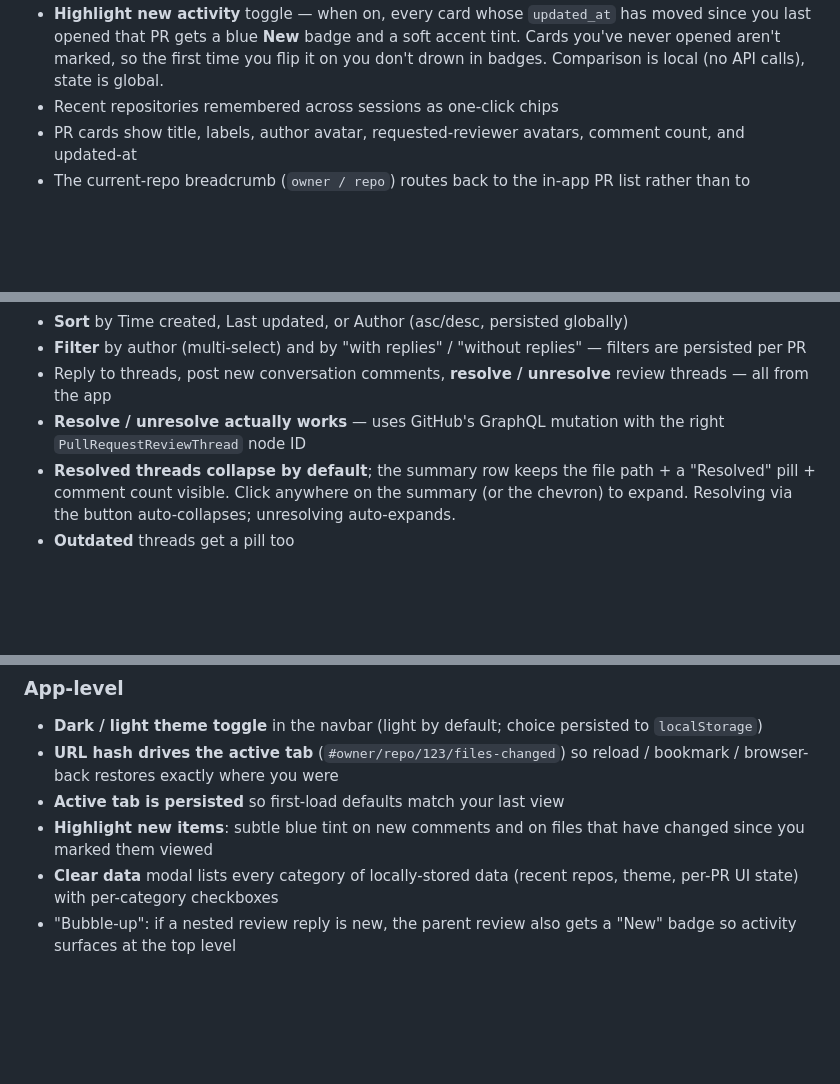
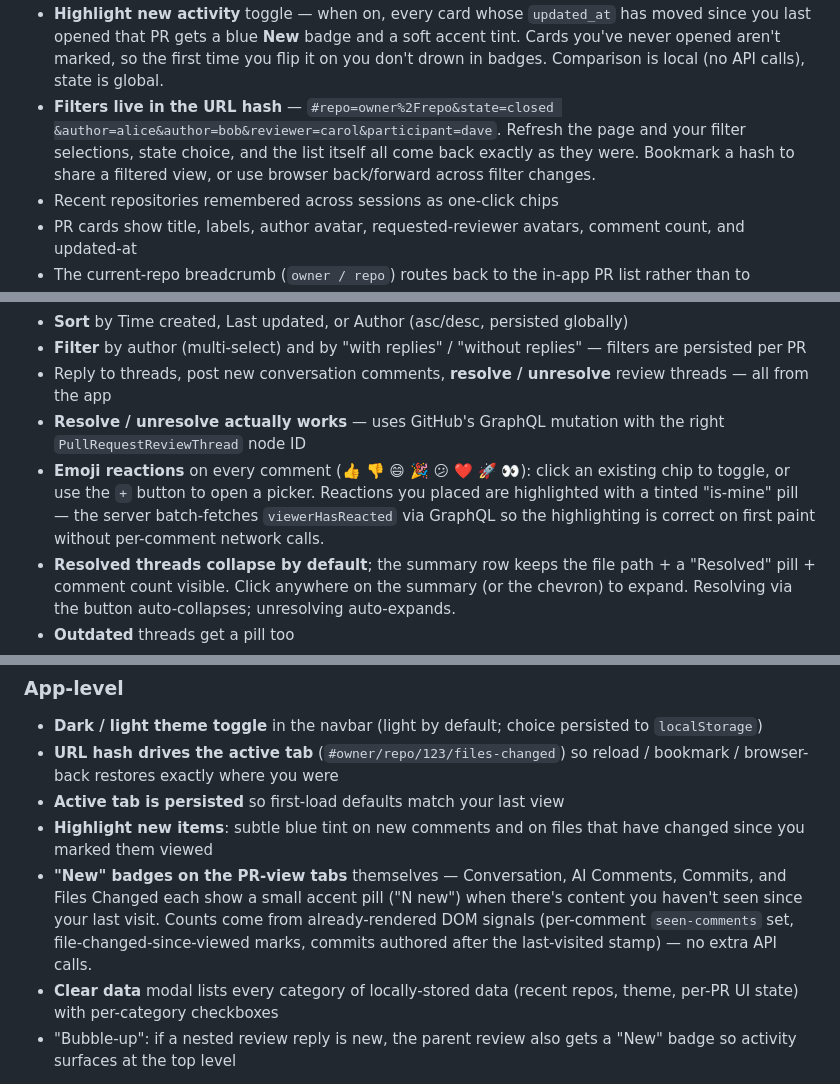
Before and after one commit to NedkoNedkov001Visma/Github-PR-Review-Helper, a Markdown page: README.md, 3 parts joined by grey strips. GitHub-like rendering; blank space fills up the shorter version.

Commit message:
README: cover URL-encoded filters, tab New badges, reactions
- Index: document that filters now ride the URL hash so refresh
  preserves them, and that bookmarking a hash shares a filtered view.
- Conversation: describe the emoji reaction bar and the "is-mine"
  highlighting backed by GraphQL viewerHasReacted.
- App-level: describe the per-tab "New" pills (counts come from
  already-rendered DOM signals — no extra API calls).

Co-Authored-By: Claude Opus 4.7 (1M context) <noreply@anthropic.com>

```diff
--- a/README.md
+++ b/README.md
@@ -41,6 +41,12 @@ it hard to spot the comments that actually need your attention. This app:
   **New** badge and a soft accent tint. Cards you've never opened
   aren't marked, so the first time you flip it on you don't drown in
   badges. Comparison is local (no API calls), state is global.
+- **Filters live in the URL hash** — `#repo=owner%2Frepo&state=closed
+  &author=alice&author=bob&reviewer=carol&participant=dave`. Refresh
+  the page and your filter selections, state choice, and the list
+  itself all come back exactly as they were. Bookmark a hash to
+  share a filtered view, or use browser back/forward across filter
+  changes.
 - Recent repositories remembered across sessions as one-click chips
 - PR cards show title, labels, author avatar, requested-reviewer avatars,
   comment count, and updated-at
@@ -85,6 +91,12 @@ it hard to spot the comments that actually need your attention. This app:
   review threads — all from the app
 - **Resolve / unresolve actually works** — uses GitHub's GraphQL mutation
   with the right `PullRequestReviewThread` node ID
+- **Emoji reactions** on every comment (👍 👎 😄 🎉 😕 ❤️ 🚀 👀):
+  click an existing chip to toggle, or use the `+` button to open a
+  picker. Reactions you placed are highlighted with a tinted "is-mine"
+  pill — the server batch-fetches `viewerHasReacted` via GraphQL so
+  the highlighting is correct on first paint without per-comment
+  network calls.
 - **Resolved threads collapse by default**; the summary row keeps the
   file path + a "Resolved" pill + comment count visible. Click anywhere
   on the summary (or the chevron) to expand. Resolving via the button
@@ -183,6 +195,12 @@ it hard to spot the comments that actually need your attention. This app:
 - **Active tab is persisted** so first-load defaults match your last view
 - **Highlight new items**: subtle blue tint on new comments and on
   files that have changed since you marked them viewed
+- **"New" badges on the PR-view tabs** themselves — Conversation,
+  AI Comments, Commits, and Files Changed each show a small accent
+  pill ("N new") when there's content you haven't seen since your
+  last visit. Counts come from already-rendered DOM signals (per-comment
+  `seen-comments` set, file-changed-since-viewed marks, commits
+  authored after the last-visited stamp) — no extra API calls.
 - **Clear data** modal lists every category of locally-stored data
   (recent repos, theme, per-PR UI state) with per-category checkboxes
 - "Bubble-up": if a nested review reply is new, the parent review also
```
